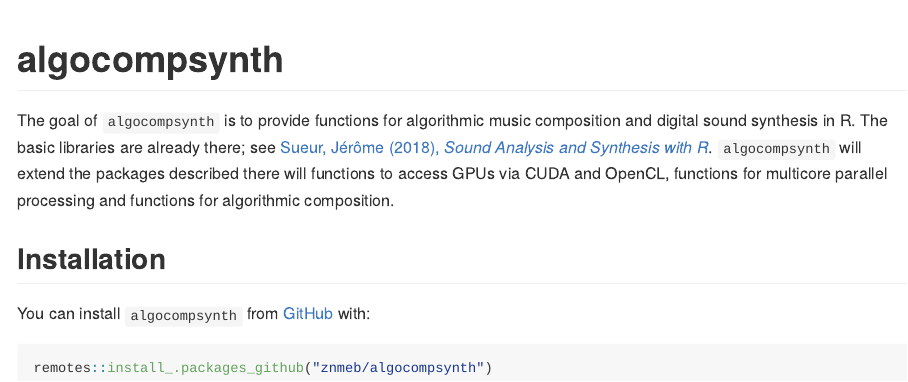
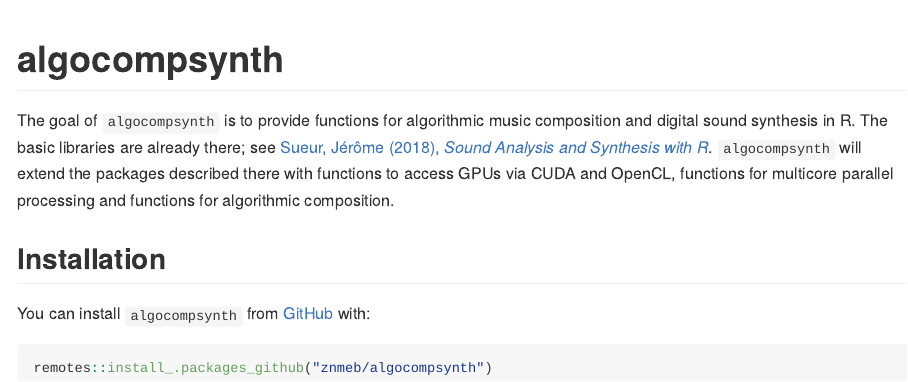
Before and after one commit to AlgoCompSynth/AlgoCompSynth.with.R, an R Markdown document (README.Rmd): the page in a window 1100 px wide, from its top. The pictures show the output file README.md that the author committed with the source, drawn offline in the style of GitHub; badge pictures from the web are left out.

Commit message:
fix typo

```diff
--- a/README.Rmd
+++ b/README.Rmd
@@ -22,7 +22,7 @@
 The goal of `algocompsynth` is to provide functions for algorithmic music
 composition and digital sound synthesis in R. The basic libraries are already
 there; see [Sueur, Jérôme (2018), _Sound Analysis and Synthesis with R_](https://www.springer.com/us/book/9783319776453). `algocompsynth` will extend
-the packages described there will functions to access GPUs via CUDA and OpenCL,
+the packages described there with functions to access GPUs via CUDA and OpenCL,
 functions for multicore parallel processing and functions for algorithmic
 composition.
 
```
Also changed, not shown: README.md.
